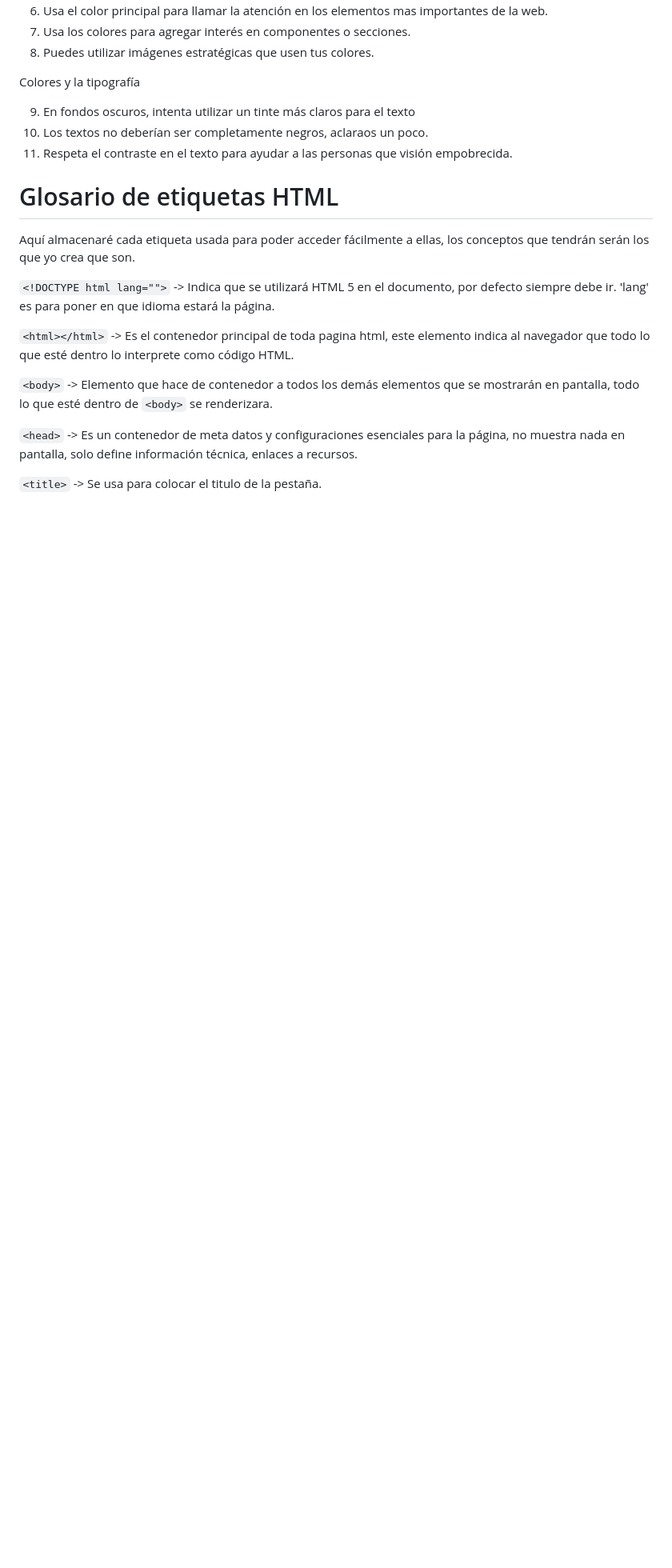
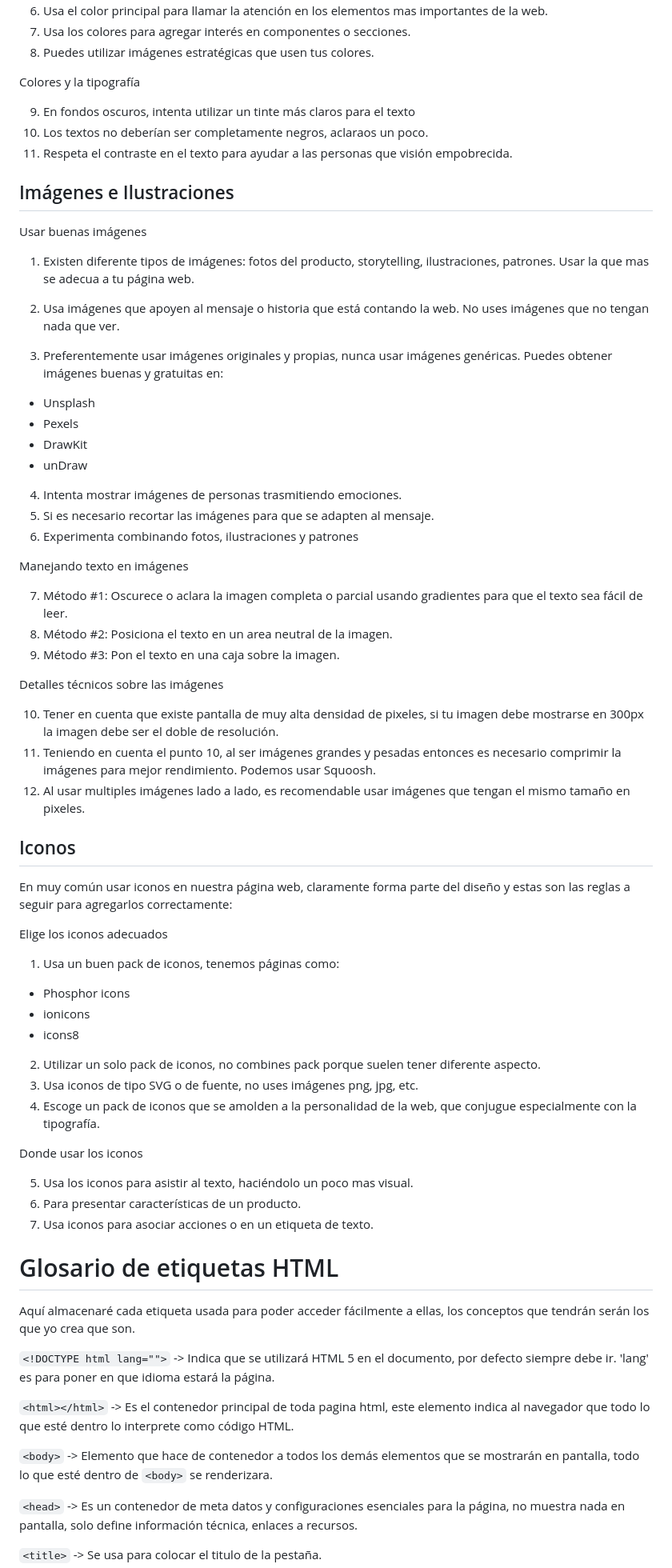
Before and after one commit to jeanZpirs/curso-html, a Markdown page: README.md, the part around the change. Shown at 80% size. GitHub-like rendering; blank space fills up the shorter version.

Commit message:
teoria de imagenes e iconos 06/08/2025

```diff
--- a/README.md
+++ b/README.md
@@ -744,6 +744,59 @@ Colores y la tipografía
 10. Los textos no deberían ser completamente negros, aclaraos un poco.
 11. Respeta el contraste en el texto para ayudar a las personas que visión empobrecida.
 
+## Imágenes e Ilustraciones
+
+Usar buenas imágenes
+
+1. Existen diferente tipos de imágenes: fotos del producto, storytelling, ilustraciones, patrones. Usar la que mas se adecua a tu página web.
+
+2. Usa imágenes que apoyen al mensaje o historia que está contando la web. No uses imágenes que no tengan nada que ver.
+
+3. Preferentemente usar imágenes originales y propias, nunca usar imágenes genéricas. Puedes obtener imágenes buenas y gratuitas en:
+
+- Unsplash
+- Pexels
+- DrawKit
+- unDraw
+
+4. Intenta mostrar imágenes de personas trasmitiendo emociones.
+5. Si es necesario recortar las imágenes para que se adapten al mensaje.
+6. Experimenta combinando fotos, ilustraciones y patrones
+
+Manejando texto en imágenes
+
+7. Método #1: Oscurece o aclara la imagen completa o parcial usando gradientes para que el texto sea fácil de leer.
+8. Método #2: Posiciona el texto en un area neutral de la imagen.
+9. Método #3: Pon el texto en una caja sobre la imagen.
+
+Detalles técnicos sobre las imágenes
+
+10. Tener en cuenta que existe pantalla de muy alta densidad de pixeles, si tu imagen debe mostrarse en 300px la imagen debe ser el doble de resolución.
+11. Teniendo en cuenta el punto 10, al ser imágenes grandes y pesadas entonces es necesario comprimir la imágenes para mejor rendimiento. Podemos usar Squoosh.
+12. Al usar multiples imágenes lado a lado, es recomendable usar imágenes que tengan el mismo tamaño en pixeles.
+
+## Iconos
+
+En muy común usar iconos en nuestra página web, claramente forma parte del diseño y estas son las reglas a seguir para agregarlos correctamente:
+
+Elige los iconos adecuados
+
+1. Usa un buen pack de iconos, tenemos páginas como:
+
+- Phosphor icons
+- ionicons
+- icons8
+
+2. Utilizar un solo pack de iconos, no combines pack porque suelen tener diferente aspecto.
+3. Usa iconos de tipo SVG o de fuente, no uses imágenes png, jpg, etc.
+4. Escoge un pack de iconos que se amolden a la personalidad de la web, que conjugue especialmente con la tipografía.
+
+Donde usar los iconos
+
+5. Usa los iconos para asistir al texto, haciéndolo un poco mas visual.
+6. Para presentar características de un producto.
+7. Usa iconos para asociar acciones o en un etiqueta de texto.
+
 # Glosario de etiquetas HTML
 
 Aquí almacenaré cada etiqueta usada para poder acceder fácilmente a ellas, los conceptos que tendrán serán los que yo crea que son.
```
